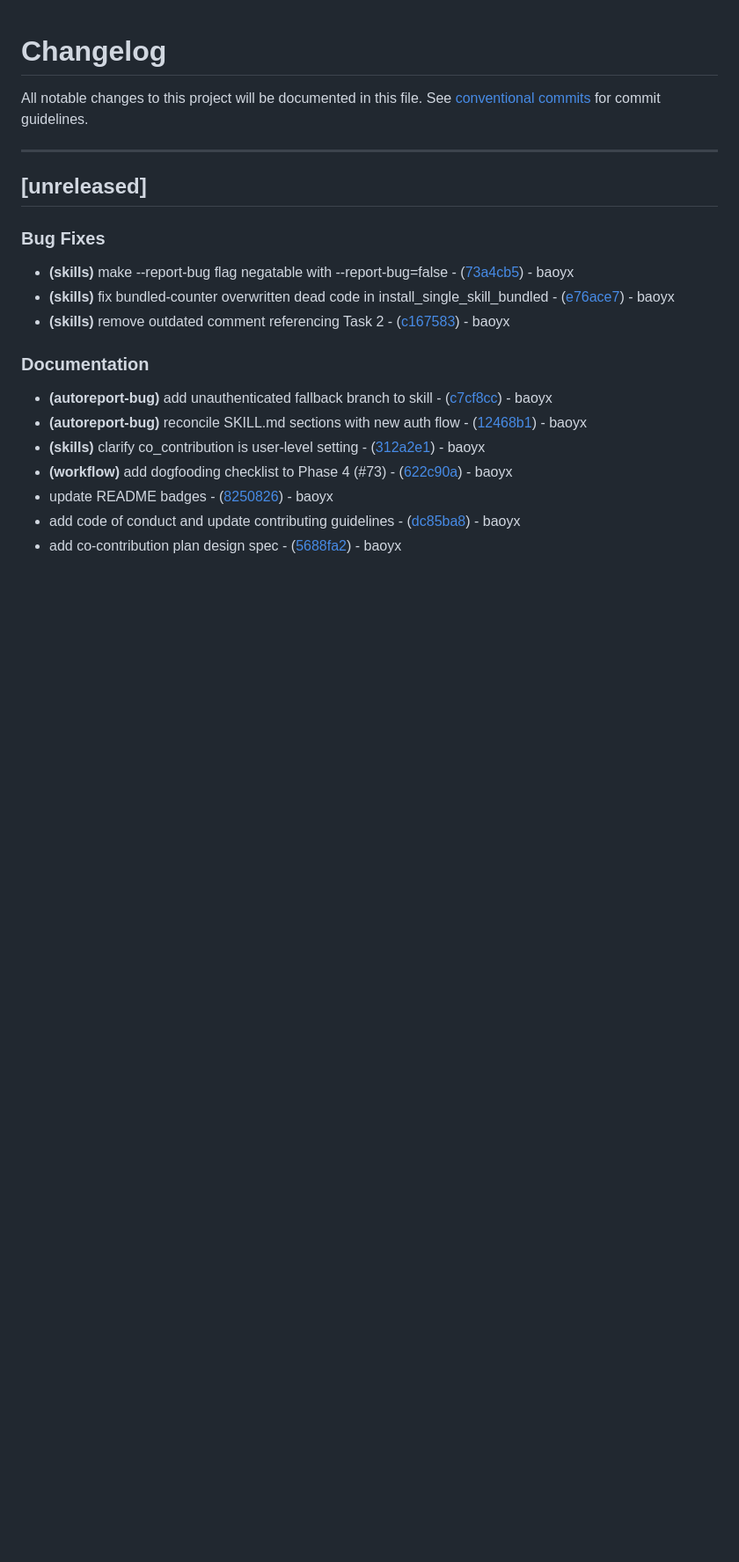
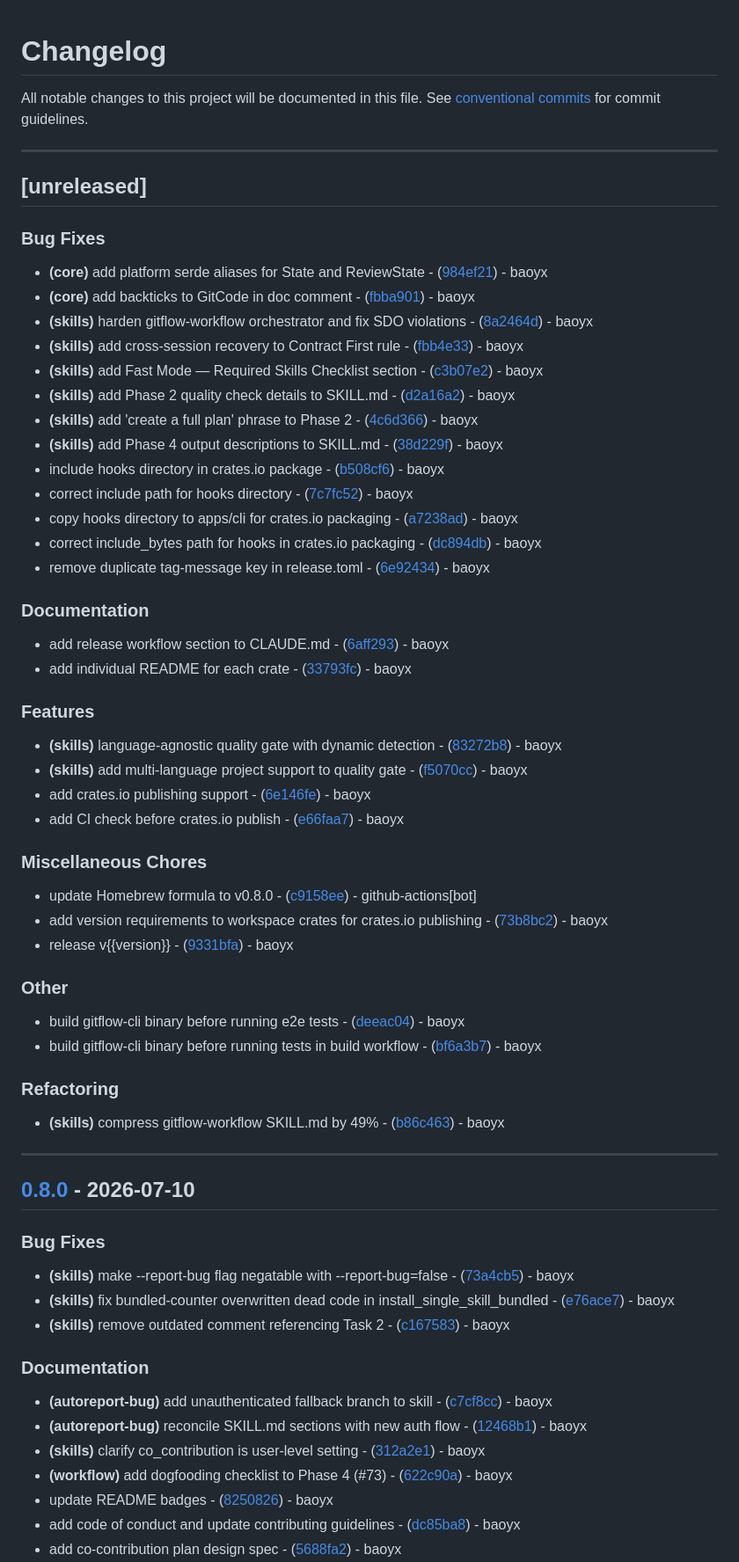
Before and after one commit to byx-darwin/gitflow-cli, a Markdown page: CHANGELOG.md, the part around one of its changes. Shown at 88% size. GitHub-like rendering; blank space fills up the shorter version.

Commit message:
chore: update CHANGELOG.md for v0.9.0

```diff
--- a/CHANGELOG.md
+++ b/CHANGELOG.md
@@ -4,6 +4,52 @@ All notable changes to this project will be documented in this file. See [conven
 
 ---
 ## [unreleased]
+
+### Bug Fixes
+
+- **(core)** add platform serde aliases for State and ReviewState - ([984ef21](https://github.com/byx-darwin/gitflow-cli/commit/984ef2196f3e549fbbe0f60f7aa8ef9552f92a7b)) - baoyx
+- **(core)** add backticks to GitCode in doc comment - ([fbba901](https://github.com/byx-darwin/gitflow-cli/commit/fbba90126cdbb5853cd3afcf8b91b8fe33941b26)) - baoyx
+- **(skills)** harden gitflow-workflow orchestrator and fix SDO violations - ([8a2464d](https://github.com/byx-darwin/gitflow-cli/commit/8a2464d0ae8608c27ffecaaf34683d9bd06152b6)) - baoyx
+- **(skills)** add cross-session recovery to Contract First rule - ([fbb4e33](https://github.com/byx-darwin/gitflow-cli/commit/fbb4e334c11fb80305c11aeb6de8e78d43b4dfc2)) - baoyx
+- **(skills)** add Fast Mode — Required Skills Checklist section - ([c3b07e2](https://github.com/byx-darwin/gitflow-cli/commit/c3b07e2000b6c108104d7094738897255480f295)) - baoyx
+- **(skills)** add Phase 2 quality check details to SKILL.md - ([d2a16a2](https://github.com/byx-darwin/gitflow-cli/commit/d2a16a2805ebc4d37ff50bdfa85f32fdd2f85778)) - baoyx
+- **(skills)** add 'create a full plan' phrase to Phase 2 - ([4c6d366](https://github.com/byx-darwin/gitflow-cli/commit/4c6d36657f2630b86ba056e671f9860cd3e3ba83)) - baoyx
+- **(skills)** add Phase 4 output descriptions to SKILL.md - ([38d229f](https://github.com/byx-darwin/gitflow-cli/commit/38d229feff4baa1c95ab63f393ac8944fa262f3a)) - baoyx
+- include hooks directory in crates.io package - ([b508cf6](https://github.com/byx-darwin/gitflow-cli/commit/b508cf668cb66b373a84727fbbfa820527f4eb4c)) - baoyx
+- correct include path for hooks directory - ([7c7fc52](https://github.com/byx-darwin/gitflow-cli/commit/7c7fc52cfb8cacbd2b8f77bf4882d2aa826d61ae)) - baoyx
+- copy hooks directory to apps/cli for crates.io packaging - ([a7238ad](https://github.com/byx-darwin/gitflow-cli/commit/a7238ad83d12d677ec93d99f5a0148b22199b826)) - baoyx
+- correct include_bytes path for hooks in crates.io packaging - ([dc894db](https://github.com/byx-darwin/gitflow-cli/commit/dc894db74b324573fa945d6897ba21d7437a7476)) - baoyx
+- remove duplicate tag-message key in release.toml - ([6e92434](https://github.com/byx-darwin/gitflow-cli/commit/6e92434de44f99202a3163242fe64ccd36abc214)) - baoyx
+
+### Documentation
+
+- add release workflow section to CLAUDE.md - ([6aff293](https://github.com/byx-darwin/gitflow-cli/commit/6aff29301bac55f85200cbcc7259080d6bbd6e12)) - baoyx
+- add individual README for each crate - ([33793fc](https://github.com/byx-darwin/gitflow-cli/commit/33793fcc09c346140d2dc90ea842d7c484ab0480)) - baoyx
+
+### Features
+
+- **(skills)** language-agnostic quality gate with dynamic detection - ([83272b8](https://github.com/byx-darwin/gitflow-cli/commit/83272b8e2f946839e322ed5bb78f57ffd460d95a)) - baoyx
+- **(skills)** add multi-language project support to quality gate - ([f5070cc](https://github.com/byx-darwin/gitflow-cli/commit/f5070cc769999c8a3a8446bcf850212591ed2e39)) - baoyx
+- add crates.io publishing support - ([6e146fe](https://github.com/byx-darwin/gitflow-cli/commit/6e146fe57cd12e239e35f232c8297b3556ce1bf0)) - baoyx
+- add CI check before crates.io publish - ([e66faa7](https://github.com/byx-darwin/gitflow-cli/commit/e66faa701b934a73fcd969ed493eb692f746861b)) - baoyx
+
+### Miscellaneous Chores
+
+- update Homebrew formula to v0.8.0 - ([c9158ee](https://github.com/byx-darwin/gitflow-cli/commit/c9158ee8194ce3883f2dee27560c8078a91a7ffb)) - github-actions[bot]
+- add version requirements to workspace crates for crates.io publishing - ([73b8bc2](https://github.com/byx-darwin/gitflow-cli/commit/73b8bc24b78bcaf48c663eacf0c07f1f77a2a01f)) - baoyx
+- release v{{version}} - ([9331bfa](https://github.com/byx-darwin/gitflow-cli/commit/9331bfa31d49894eebf7e3247bc2347377d5789c)) - baoyx
+
+### Other
+
+- build gitflow-cli binary before running e2e tests - ([deeac04](https://github.com/byx-darwin/gitflow-cli/commit/deeac04f2149ca1842011d77b4d214d1afe007fa)) - baoyx
+- build gitflow-cli binary before running tests in build workflow - ([bf6a3b7](https://github.com/byx-darwin/gitflow-cli/commit/bf6a3b7ca9bce14ef50852e7a617fcf841f06b82)) - baoyx
+
+### Refactoring
+
+- **(skills)** compress gitflow-workflow SKILL.md by 49% - ([b86c463](https://github.com/byx-darwin/gitflow-cli/commit/b86c46324d6edd7f5afc61b1ec9c6c323e246dd1)) - baoyx
+
+---
+## [0.8.0](https://github.com/byx-darwin/gitflow-cli/compare/v0.7.0..v0.8.0) - 2026-07-10
 
 ### Bug Fixes
 
```
Also changed, not shown: other parts of CHANGELOG.md (+1 -0 lines).
